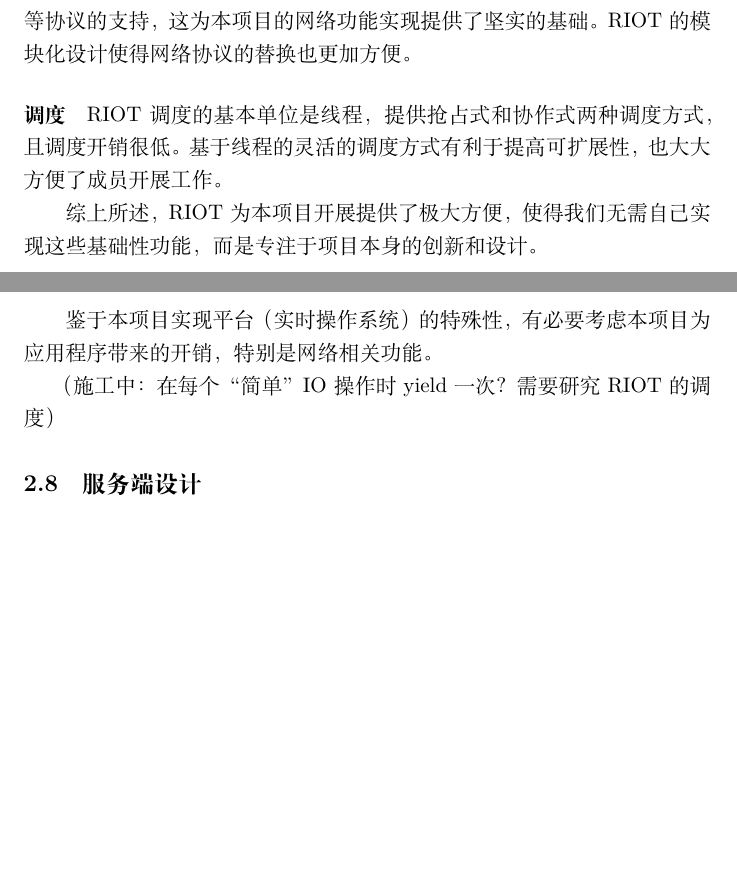
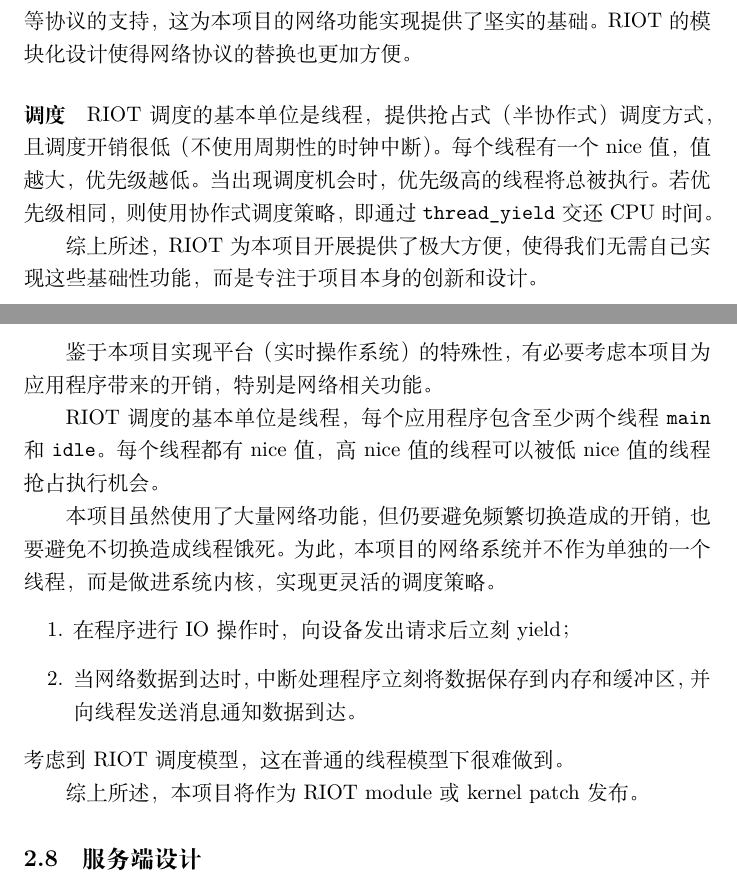
Before and after one commit to OSH-2018/X-satu, a LaTeX document (Documentation/reports/feasibility/feasibility.tex): two parts of pages 5 and 10 of 10, joined at a grey line, cut so that both start at the same text, the shorter picture padded with empty space. Compiled offline with XeLaTeX.

Commit message:
update design

```diff
--- a/Documentation/reports/feasibility/feasibility.tex
+++ b/Documentation/reports/feasibility/feasibility.tex
@@ -72,7 +72,10 @@ RIOT 在极限情况下资源占用极低（见图 \ref{RIOT-Resource}），尽
 RIOT 提供了完整的网络栈，包括套接字接口和 IP、TCP、UDP 等协议的支持，这为本项目的网络功能实现提供了坚实的基础。RIOT 的模块化设计使得网络协议的替换也更加方便。
 
 \paragraph{调度}
-RIOT 调度的基本单位是线程，提供抢占式和协作式两种调度方式，且调度开销很低。基于线程的灵活的调度方式有利于提高可扩展性，也大大方便了成员开展工作。
+RIOT 调度的基本单位是线程，提供抢占式（半协作式）调度方式，且调度开销很低（不使
+用周期性的时钟中断）。每个线程有一个 nice 值，值越大，优先级越低。当出现调度机会
+时，优先级高的线程将总被执行。若优先级相同，则使用协作式调度策略，即通过
+\verb|thread_yield| 交还 CPU 时间。
 
 综上所述，RIOT 为本项目开展提供了极大方便，使得我们无需自己实现这些基础性功能，而是专注于项目本身的创新和设计。
 
@@ -232,7 +233,21 @@ while (true) {
 \subsection{调度策略}
 鉴于本项目实现平台（实时操作系统）的特殊性，有必要考虑本项目为应用程序带来的开销，特别是网络相关功能。
 
-（施工中：在每个“简单” IO 操作时 yield 一次？需要研究 RIOT 的调度）
+RIOT 调度的基本单位是线程，每个应用程序包含至少两个线程 \verb|main| 和
+\verb|idle|。每个线程都有 nice 值，高 nice 值的线程可以被低 nice 值的线程抢占执
+行机会。
+
+本项目虽然使用了大量网络功能，但仍要避免频繁切换造成的开销，也要避免不切换造成线
+程饿死。为此，本项目的网络系统并不作为单独的一个线程，而是做进系统内核，实现更灵
+活的调度策略。
+\begin{enumerate}
+\item 在程序进行 IO 操作时，向设备发出请求后立刻 yield；
+\item 当网络数据到达时，中断处理程序立刻将数据保存到内存和缓冲区，并向线程发送消
+  息通知数据到达。
+\end{enumerate}
+考虑到 RIOT 调度模型，这在普通的线程模型下很难做到。
+
+综上所述，本项目将作为 RIOT module 或 kernel patch 发布。
 
 \subsection{服务端设计}
 本项目并非孤立的文件系统，服务器也在整个系统中发挥重要作用。本节详述中心服务程序的设计。
```
Also changed, not shown: Documentation/reports/feasibility/feasibility.tex (4 more changed lines).
